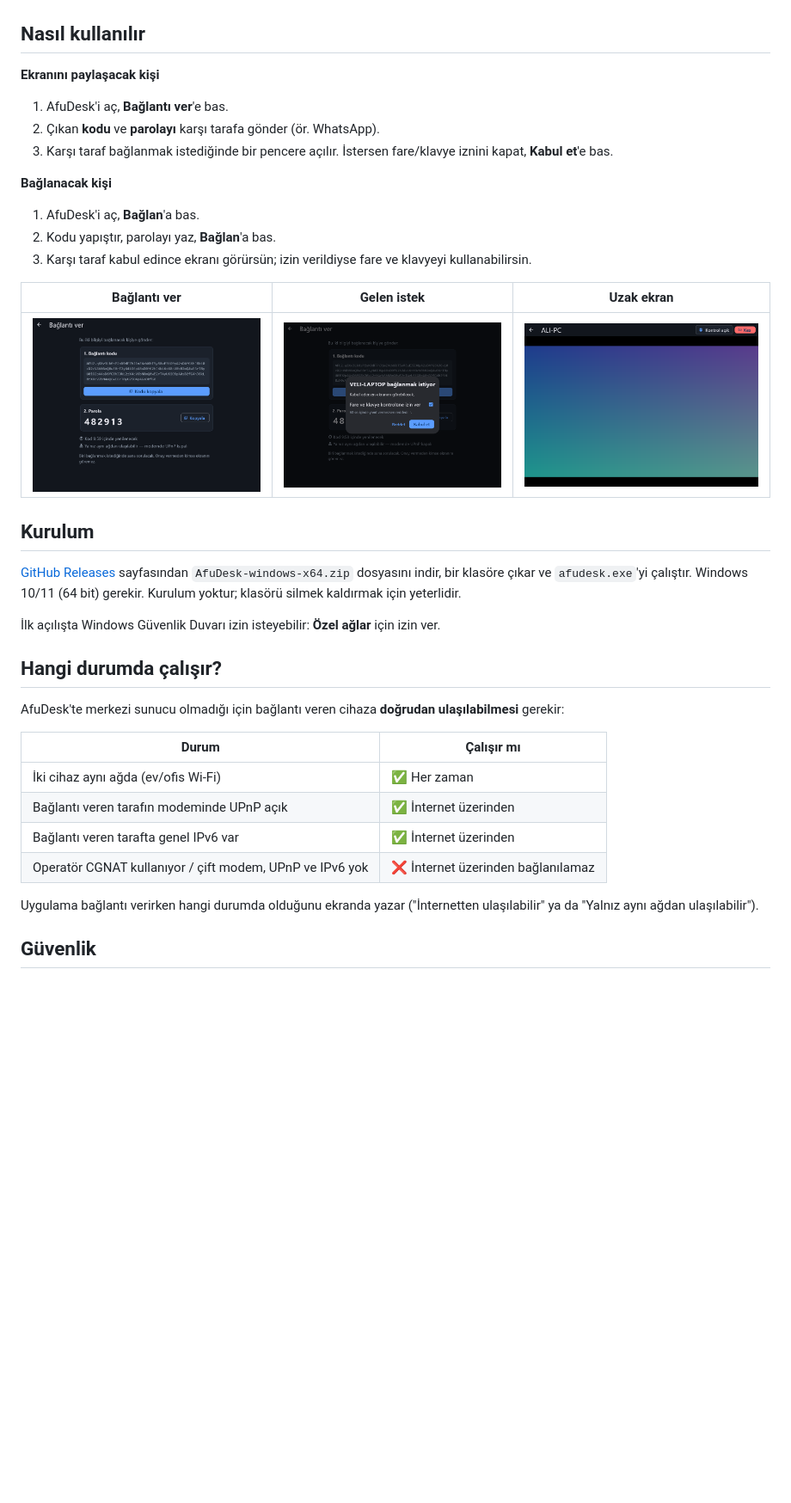
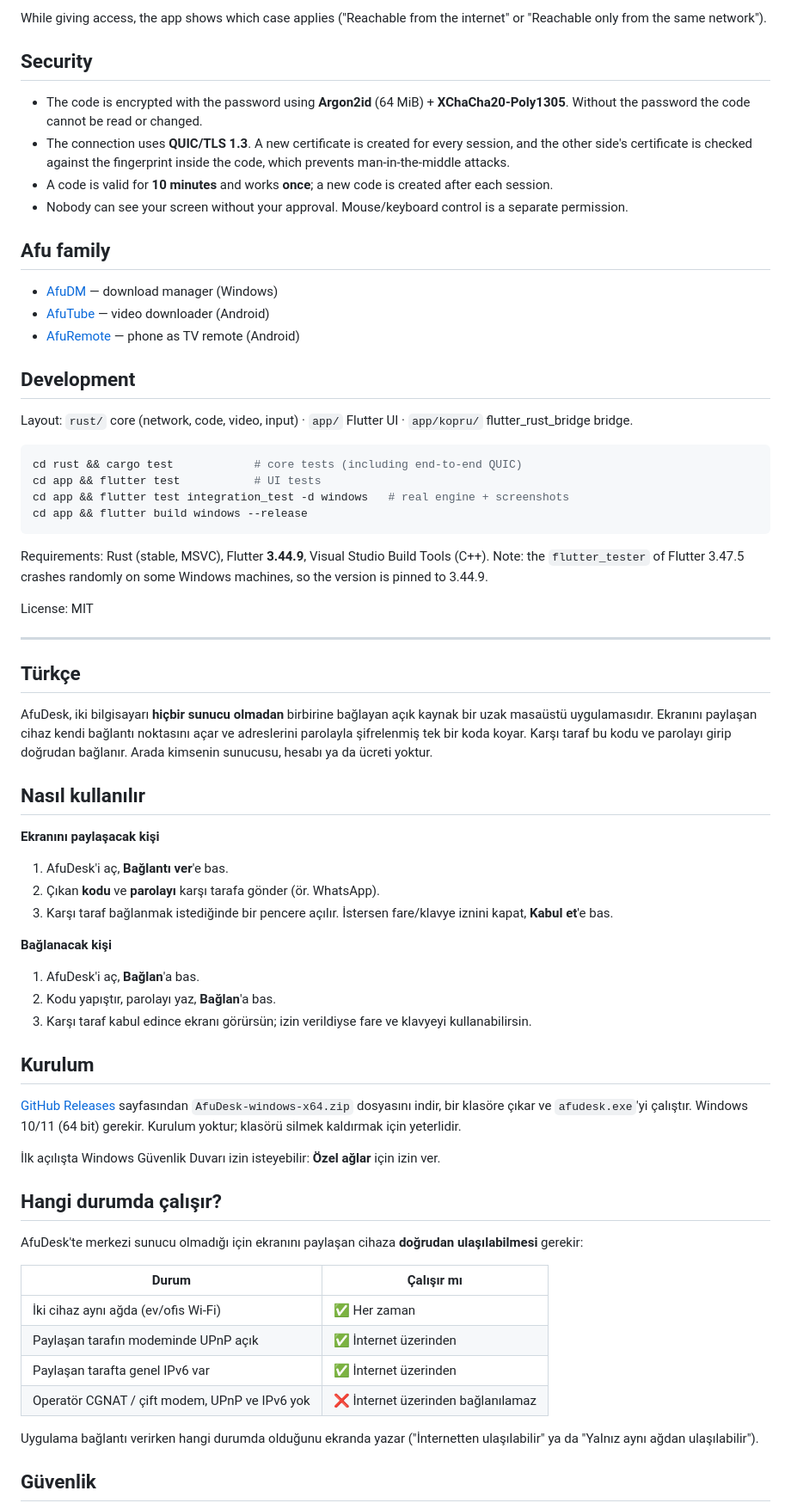
Before and after one commit to pirncedark/afudesk, a Markdown page: README.md, the part around one of its changes. Shown at 86% size. Drawn GitHub-style; blank space fills up the shorter version.

Commit message:
docs: README önce tam İngilizce, sonra tam Türkçe
Co-Authored-By: Claude Opus 5.5 <noreply@anthropic.com>

````diff
--- a/README.md
+++ b/README.md
@@ -8,3 +42,38 @@ AfuDesk, iki bilgisayarı **hiçbir sunucu olmadan** birbirine bağlayan açık
+While giving access, the app shows which case applies ("Reachable from the internet" or "Reachable only from the same network").
+
+## Security
+
+- The code is encrypted with the password using **Argon2id** (64 MiB) + **XChaCha20‑Poly1305**. Without the password the code cannot be read or changed.
+- The connection uses **QUIC/TLS 1.3**. A new certificate is created for every session, and the other side's certificate is checked against the fingerprint inside the code, which prevents man-in-the-middle attacks.
+- A code is valid for **10 minutes** and works **once**; a new code is created after each session.
+- Nobody can see your screen without your approval. Mouse/keyboard control is a separate permission.
+
+## Afu family
+
+- [AfuDM](https://github.com/pirncedark/AfuDM) — download manager (Windows)
+- [AfuTube](https://github.com/pirncedark/AfuDM/releases?q=afutube) — video downloader (Android)
+- [AfuRemote](https://github.com/pirncedark/AfuRemote) — phone as TV remote (Android)
+
+## Development
+
+Layout: `rust/` core (network, code, video, input) · `app/` Flutter UI · `app/kopru/` flutter_rust_bridge bridge.
+
+```bash
+cd rust && cargo test            # core tests (including end-to-end QUIC)
+cd app && flutter test           # UI tests
+cd app && flutter test integration_test -d windows   # real engine + screenshots
+cd app && flutter build windows --release
+```
+
+Requirements: Rust (stable, MSVC), Flutter **3.44.9**, Visual Studio Build Tools (C++). Note: the `flutter_tester` of Flutter 3.47.5 crashes randomly on some Windows machines, so the version is pinned to 3.44.9.
+
+License: MIT
+
+---
+
+## Türkçe
+
+AfuDesk, iki bilgisayarı **hiçbir sunucu olmadan** birbirine bağlayan açık kaynak bir uzak masaüstü uygulamasıdır. Ekranını paylaşan cihaz kendi bağlantı noktasını açar ve adreslerini parolayla şifrelenmiş tek bir koda koyar. Karşı taraf bu kodu ve parolayı girip doğrudan bağlanır. Arada kimsenin sunucusu, hesabı ya da ücreti yoktur.
 
 ## Nasıl kullanılır
 
@@ -18,10 +87,6 @@ AfuDesk, iki bilgisayarı **hiçbir sunucu olmadan** birbirine bağlayan açık
 2. Kodu yapıştır, parolayı yaz, **Bağlan**'a bas.
 3. Karşı taraf kabul edince ekranı görürsün; izin verildiyse fare ve klavyeyi kullanabilirsin.
 
-| Bağlantı ver | Gelen istek | Uzak ekran |
-|---|---|---|
-| ![](docs/ekranlar/3_baglanti_ver.png) | ![](docs/ekranlar/4_istek_penceresi.png) | ![](docs/ekranlar/8_oturum.png) |
-
 ## Kurulum
 
 [GitHub Releases](https://github.com/pirncedark/afudesk/releases) sayfasından `AfuDesk-windows-x64.zip` dosyasını indir, bir klasöre çıkar ve `afudesk.exe`'yi çalıştır. Windows 10/11 (64 bit) gerekir. Kurulum yoktur; klasörü silmek kaldırmak için yeterlidir.
@@ -30,14 +95,14 @@ AfuDesk, iki bilgisayarı **hiçbir sunucu olmadan** birbirine bağlayan açık
 
 ## Hangi durumda çalışır?
 
-AfuDesk'te merkezi sunucu olmadığı için bağlantı veren cihaza **doğrudan ulaşılabilmesi** gerekir:
+AfuDesk'te merkezi sunucu olmadığı için ekranını paylaşan cihaza **doğrudan ulaşılabilmesi** gerekir:
 
 | Durum | Çalışır mı |
 |---|---|
 | İki cihaz aynı ağda (ev/ofis Wi‑Fi) | ✅ Her zaman |
-| Bağlantı veren tarafın modeminde UPnP açık | ✅ İnternet üzerinden |
-| Bağlantı veren tarafta genel IPv6 var | ✅ İnternet üzerinden |
-| Operatör CGNAT kullanıyor / çift modem, UPnP ve IPv6 yok | ❌ İnternet üzerinden bağlanılamaz |
+| Paylaşan tarafın modeminde UPnP açık | ✅ İnternet üzerinden |
+| Paylaşan tarafta genel IPv6 var | ✅ İnternet üzerinden |
+| Operatör CGNAT / çift modem, UPnP ve IPv6 yok | ❌ İnternet üzerinden bağlanılamaz |
 
 Uygulama bağlantı verirken hangi durumda olduğunu ekranda yazar ("İnternetten ulaşılabilir" ya da "Yalnız aynı ağdan ulaşılabilir").
 
````
Also changed, not shown: other parts of README.md (+42 -32 lines).
